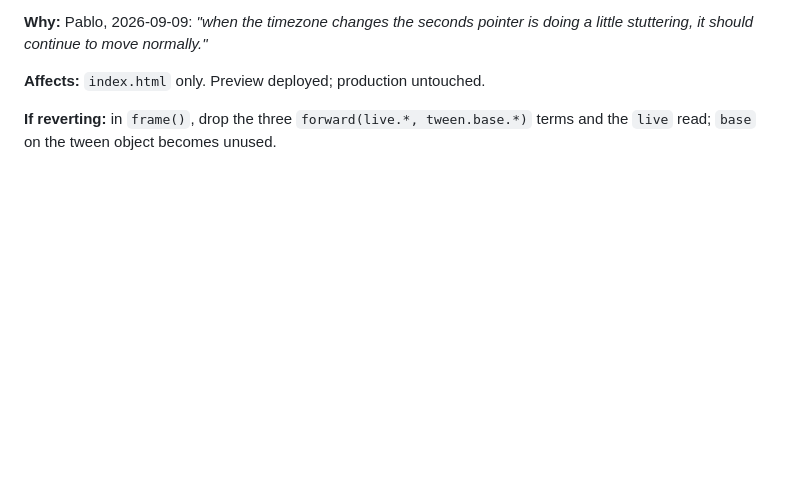
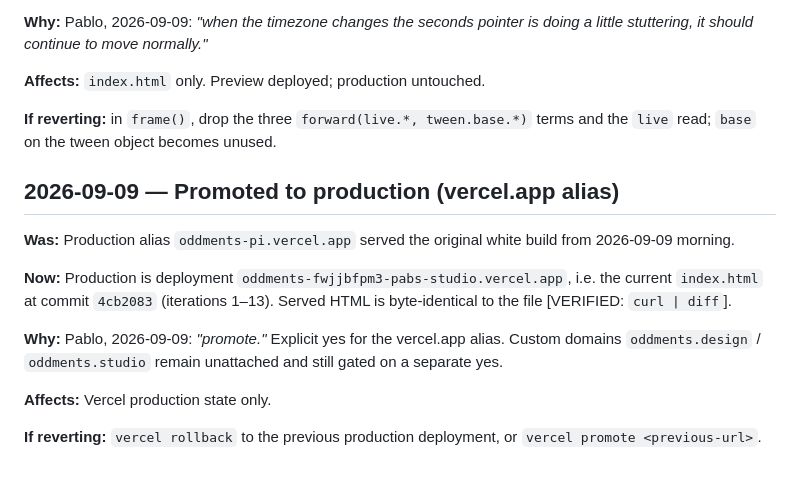
Before and after one commit to pablomarques/oddments-site, a Markdown page: docs/notes/claude-code-log.md, the part around the change. Drawn GitHub-style; blank space fills up the shorter version.

Commit message:
Docs: promoted iteration 13 to production
Co-Authored-By: Claude Fable 5.1 <noreply@anthropic.com>

```diff
--- a/docs/notes/claude-code-log.md
+++ b/docs/notes/claude-code-log.md
@@ -251,3 +251,15 @@ Decision 0003 has no auto-cycle; this is a Pablo addition.
 **Affects:** `index.html` only. Preview deployed; production untouched.
 
 **If reverting:** in `frame()`, drop the three `forward(live.*, tween.base.*)` terms and the `live` read; `base` on the tween object becomes unused.
+
+## 2026-09-09 — Promoted to production (vercel.app alias)
+
+**Was:** Production alias `oddments-pi.vercel.app` served the original white build from 2026-09-09 morning.
+
+**Now:** Production is deployment `oddments-fwjjbfpm3-pabs-studio.vercel.app`, i.e. the current `index.html` at commit `4cb2083` (iterations 1–13). Served HTML is byte-identical to the file [VERIFIED: `curl | diff`].
+
+**Why:** Pablo, 2026-09-09: *"promote."* Explicit yes for the vercel.app alias. Custom domains `oddments.design` / `oddments.studio` remain unattached and still gated on a separate yes.
+
+**Affects:** Vercel production state only.
+
+**If reverting:** `vercel rollback` to the previous production deployment, or `vercel promote <previous-url>`.
```
